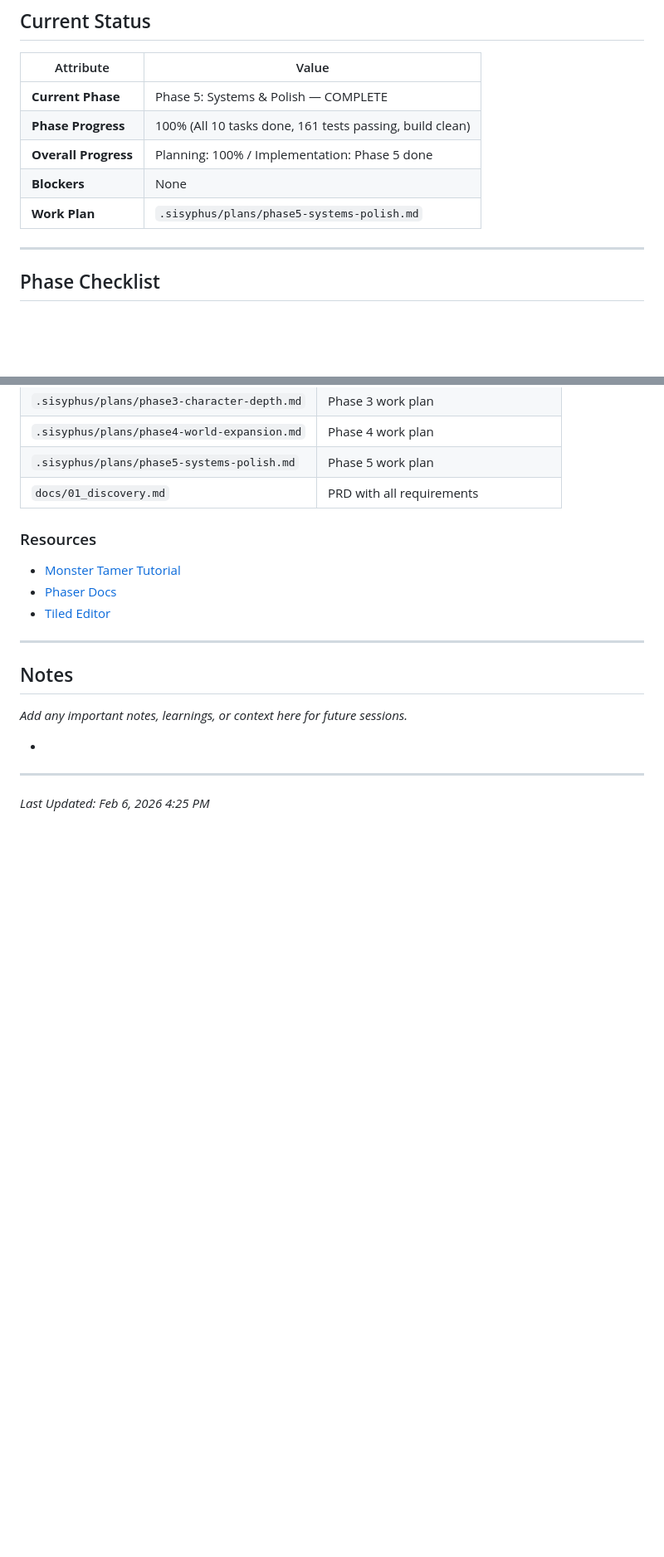
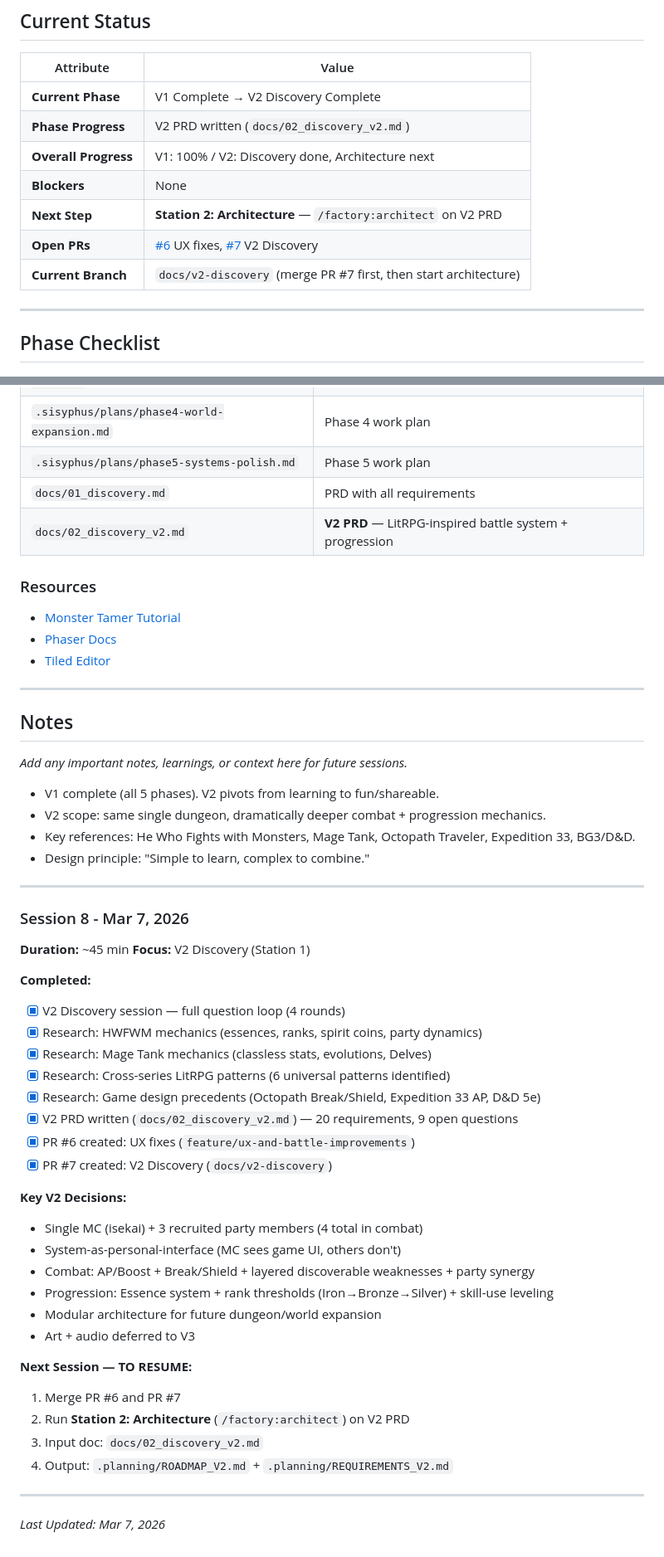
Before and after one commit to trtincher/FantasyRPG, a Markdown page: .planning/PROGRESS.md, 2 parts joined by grey strips. Shown at 83% size. Rendered like a GitHub page; blank space fills up the shorter version.

Commit message:
docs: update progress tracker with V2 discovery session and next steps

```diff
--- a/.planning/PROGRESS.md
+++ b/.planning/PROGRESS.md
@@ -10,11 +10,13 @@
 
 | Attribute | Value |
 |-----------|-------|
-| **Current Phase** | Phase 5: Systems & Polish — COMPLETE |
-| **Phase Progress** | 100% (All 10 tasks done, 161 tests passing, build clean) |
-| **Overall Progress** | Planning: 100% / Implementation: Phase 5 done |
+| **Current Phase** | V1 Complete → V2 Discovery Complete |
+| **Phase Progress** | V2 PRD written (`docs/02_discovery_v2.md`) |
+| **Overall Progress** | V1: 100% / V2: Discovery done, Architecture next |
 | **Blockers** | None |
-| **Work Plan** | `.sisyphus/plans/phase5-systems-polish.md` |
+| **Next Step** | **Station 2: Architecture** — `/factory:architect` on V2 PRD |
+| **Open PRs** | [#6](https://github.com/trtincher/FantasyRPG/pull/6) UX fixes, [#7](https://github.com/trtincher/FantasyRPG/pull/7) V2 Discovery |
+| **Current Branch** | `docs/v2-discovery` (merge PR #7 first, then start architecture) |
 
 ---
 
@@ -342,6 +342,7 @@ npm run build
 | `.sisyphus/plans/phase4-world-expansion.md` | Phase 4 work plan |
 | `.sisyphus/plans/phase5-systems-polish.md` | Phase 5 work plan |
 | `docs/01_discovery.md` | PRD with all requirements |
+| `docs/02_discovery_v2.md` | **V2 PRD** — LitRPG-inspired battle system + progression |
 
 ### Resources
 - [Monster Tamer Tutorial](https://www.youtube.com/playlist?list=PLmcXe0-sfoSgq-pyXrFx0GZjHbvoVUW8t)
@@ -354,8 +355,41 @@ npm run build
 
 *Add any important notes, learnings, or context here for future sessions.*
 
--
+- V1 complete (all 5 phases). V2 pivots from learning to fun/shareable.
+- V2 scope: same single dungeon, dramatically deeper combat + progression mechanics.
+- Key references: He Who Fights with Monsters, Mage Tank, Octopath Traveler, Expedition 33, BG3/D&D.
+- Design principle: "Simple to learn, complex to combine."
 
 ---
 
-*Last Updated: Feb 6, 2026 4:25 PM*
+### Session 8 - Mar 7, 2026
+**Duration:** ~45 min
+**Focus:** V2 Discovery (Station 1)
+
+**Completed:**
+- [x] V2 Discovery session — full question loop (4 rounds)
+- [x] Research: HWFWM mechanics (essences, ranks, spirit coins, party dynamics)
+- [x] Research: Mage Tank mechanics (classless stats, evolutions, Delves)
+- [x] Research: Cross-series LitRPG patterns (6 universal patterns identified)
+- [x] Research: Game design precedents (Octopath Break/Shield, Expedition 33 AP, D&D 5e)
+- [x] V2 PRD written (`docs/02_discovery_v2.md`) — 20 requirements, 9 open questions
+- [x] PR #6 created: UX fixes (`feature/ux-and-battle-improvements`)
+- [x] PR #7 created: V2 Discovery (`docs/v2-discovery`)
+
+**Key V2 Decisions:**
+- Single MC (isekai) + 3 recruited party members (4 total in combat)
+- System-as-personal-interface (MC sees game UI, others don't)
+- Combat: AP/Boost + Break/Shield + layered discoverable weaknesses + party synergy
+- Progression: Essence system + rank thresholds (Iron→Bronze→Silver) + skill-use leveling
+- Modular architecture for future dungeon/world expansion
+- Art + audio deferred to V3
+
+**Next Session — TO RESUME:**
+1. Merge PR #6 and PR #7
+2. Run **Station 2: Architecture** (`/factory:architect`) on V2 PRD
+3. Input doc: `docs/02_discovery_v2.md`
+4. Output: `.planning/ROADMAP_V2.md` + `.planning/REQUIREMENTS_V2.md`
+
+---
+
+*Last Updated: Mar 7, 2026*
```
Also changed, not shown: other parts of .planning/PROGRESS.md (+1 -3 lines).
